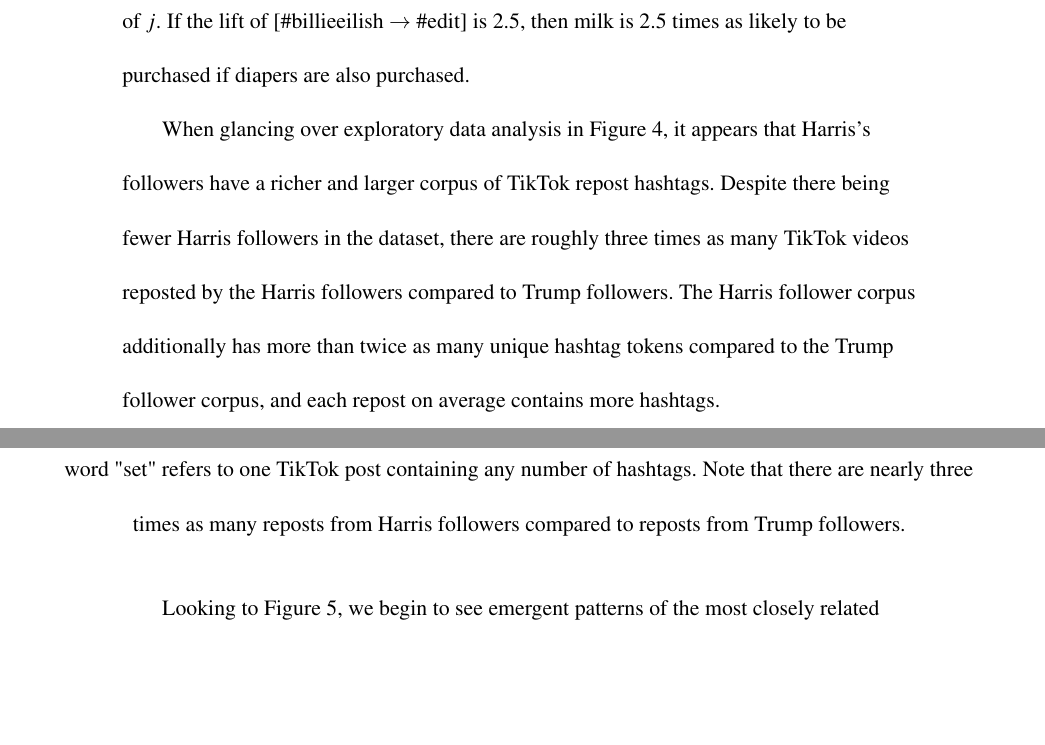
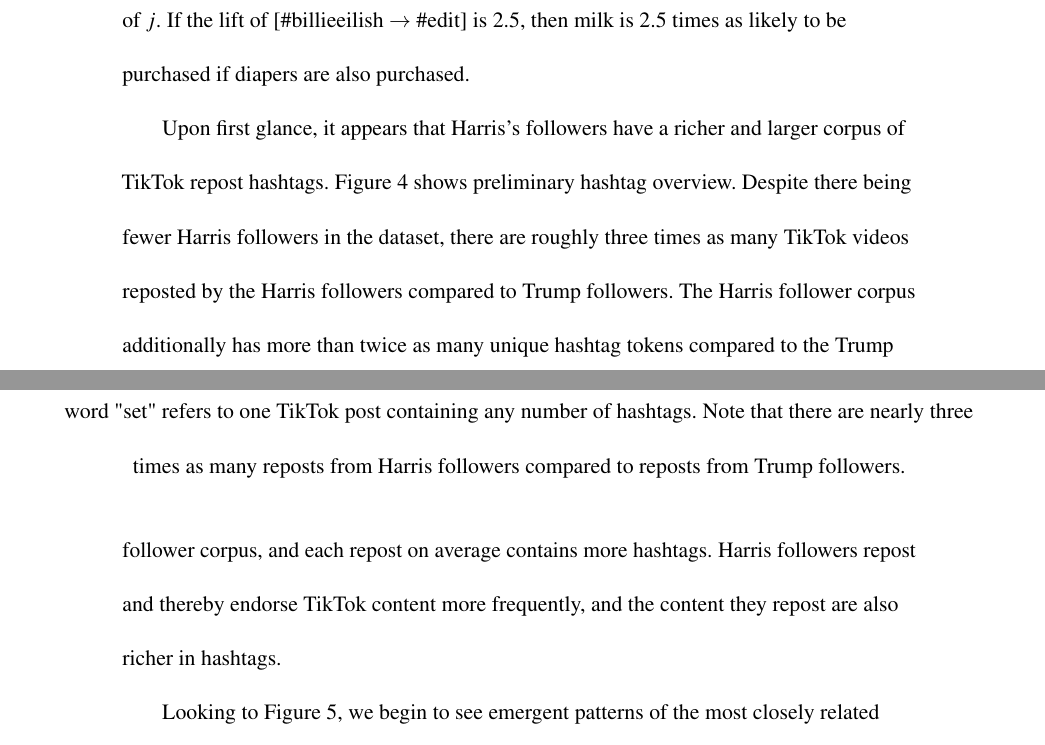
Before and after one commit to nitomanto/the-t-word, a LaTeX document (main.tex): two parts of pages 12 and 13 of 23, joined at a grey line, cut so that both start at the same text, the shorter picture padded with empty space. Compiled offline with pdfLaTeX.

Commit message:
Updates from Overleaf

```diff
--- a/main.tex
+++ b/main.tex
@@ -180,7 +180,7 @@ which is the ratio that measures the magnitude to which $I$ amplifies or “lift
 \end{adjustwidth}
 \end{figure}
 
-When glancing over exploratory data analysis in Figure \ref{great_table_itemset_stats}, it appears that Harris’s followers have a richer and larger corpus of TikTok repost hashtags. Despite there being fewer Harris followers in the dataset, there are roughly three times as many TikTok videos reposted by the Harris followers compared to Trump followers. The Harris follower corpus additionally has more than twice as many unique hashtag tokens compared to the Trump follower corpus, and each repost on average contains more hashtags.
+Upon first glance, it appears that Harris’s followers have a richer and larger corpus of TikTok repost hashtags. Figure \ref{great_table_itemset_stats} shows preliminary hashtag overview. Despite there being fewer Harris followers in the dataset, there are roughly three times as many TikTok videos reposted by the Harris followers compared to Trump followers. The Harris follower corpus additionally has more than twice as many unique hashtag tokens compared to the Trump follower corpus, and each repost on average contains more hashtags. Harris followers repost and thereby endorse TikTok content more frequently, and the content they repost are also richer in hashtags.
 
 \begin{figure}
 \begin{adjustwidth}{-2cm}{-2cm}
```
